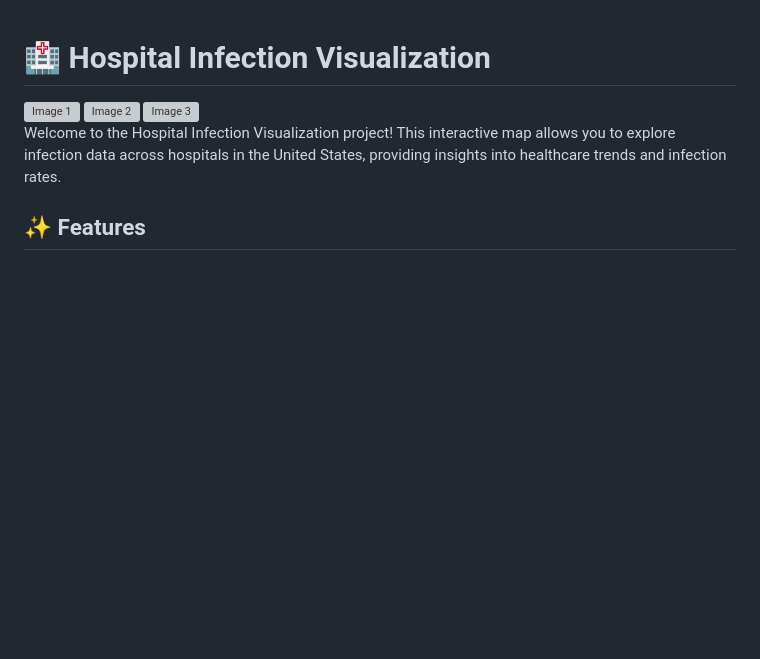
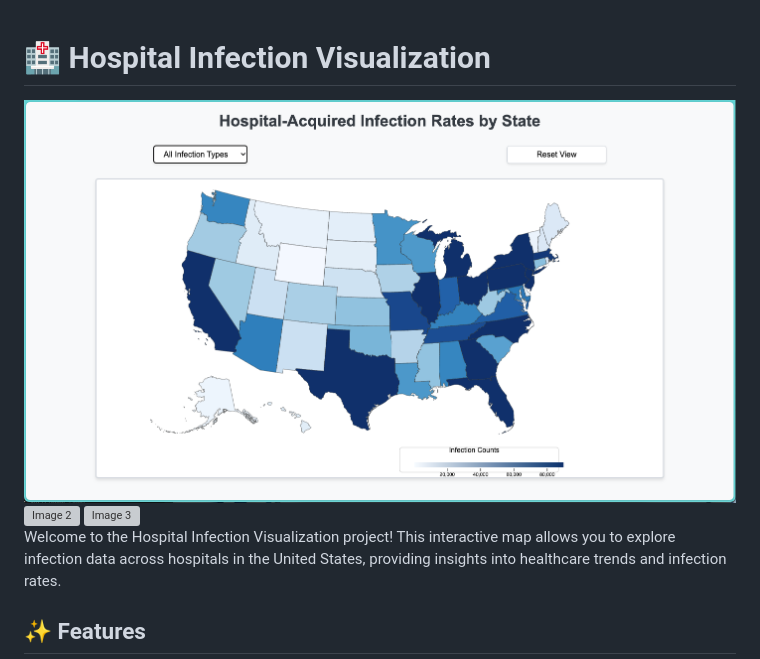
Before and after one commit to Ialzouby/Hospital-Infection-Map, a Markdown page: README.md, the part around the change. Drawn GitHub-style; blank space fills up the shorter version; grey boxes are pictures that could not be loaded.

```diff
--- a/README.md
+++ b/README.md
@@ -1,7 +1,7 @@
 # 🏥 Hospital Infection Visualization
 
 <div style="display: flex; justify-content: space-between;">
-    <img src="path/to/your/image1.png" alt="Image 1" style="width: 32%;"/>
+    <img src="https://github.com/Ialzouby/Hospital-Infection-Map/blob/main/assets/1.png" alt="Image 1" style="width: 32%;"/>
     <img src="path/to/your/image2.png" alt="Image 2" style="width: 32%;"/>
     <img src="path/to/your/image3.png" alt="Image 3" style="width: 32%;"/>
 </div>
```
